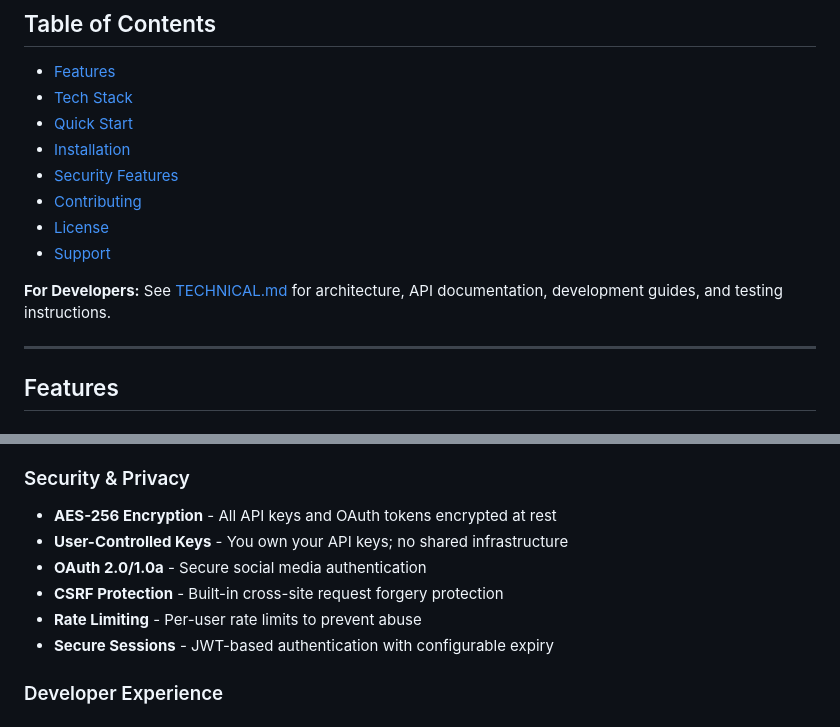
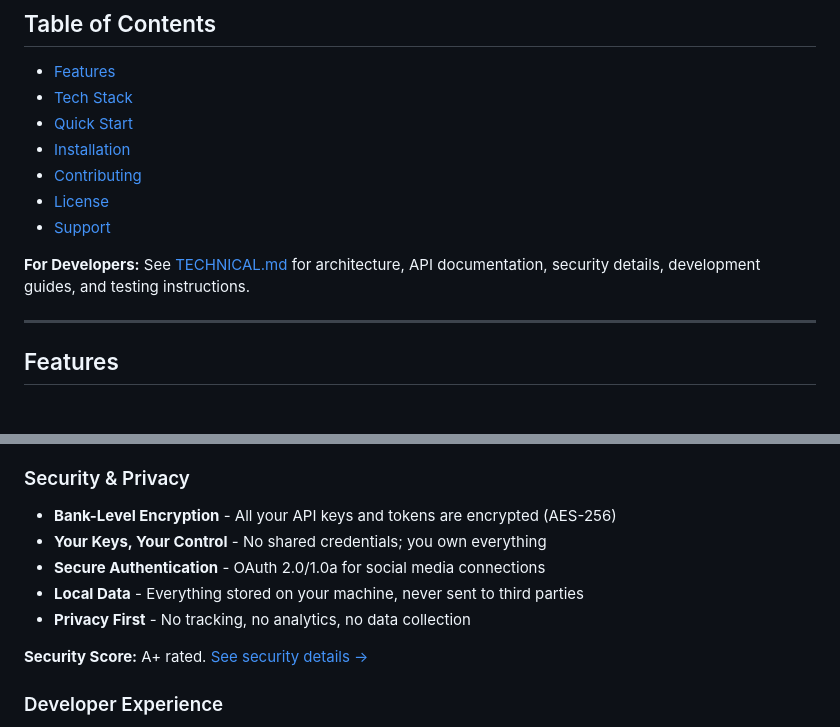
Before and after one commit to larry311012/ai-news-hub, a Markdown page: README.md, 2 parts joined by grey strips. Rendered like a GitHub page.

```diff
--- a/README.md
+++ b/README.md
@@ -45,12 +45,11 @@ We've completely redesigned the installation process - **no technical expertise
 - [Tech Stack](#tech-stack)
 - [Quick Start](#quick-start)
 - [Installation](#installation)
-- [Security Features](#security-features)
 - [Contributing](#contributing)
 - [License](#license)
 - [Support](#support)
 
-**For Developers:** See [TECHNICAL.md](TECHNICAL.md) for architecture, API documentation, development guides, and testing instructions.
+**For Developers:** See [TECHNICAL.md](TECHNICAL.md) for architecture, API documentation, security details, development guides, and testing instructions.
 
 ---
 
@@ -65,12 +64,13 @@ We've completely redesigned the installation process - **no technical expertise
 - **Real-time Validation** - Character count, hashtag validation, and platform-specific constraints
 
 ### Security & Privacy
-- **AES-256 Encryption** - All API keys and OAuth tokens encrypted at rest
-- **User-Controlled Keys** - You own your API keys; no shared infrastructure
-- **OAuth 2.0/1.0a** - Secure social media authentication
-- **CSRF Protection** - Built-in cross-site request forgery protection
-- **Rate Limiting** - Per-user rate limits to prevent abuse
-- **Secure Sessions** - JWT-based authentication with configurable expiry
+- **Bank-Level Encryption** - All your API keys and tokens are encrypted (AES-256)
+- **Your Keys, Your Control** - No shared credentials; you own everything
+- **Secure Authentication** - OAuth 2.0/1.0a for social media connections
+- **Local Data** - Everything stored on your machine, never sent to third parties
+- **Privacy First** - No tracking, no analytics, no data collection
+
+**Security Score:** A+ rated. [See security details →](TECHNICAL.md#security-features)
 
 ### Developer Experience
 - **FastAPI Backend** - High-performance async Python framework with automatic OpenAPI docs
```
Also changed, not shown: other parts of README.md (+0 -42 lines), TECHNICAL.md (+72 -0 lines).
